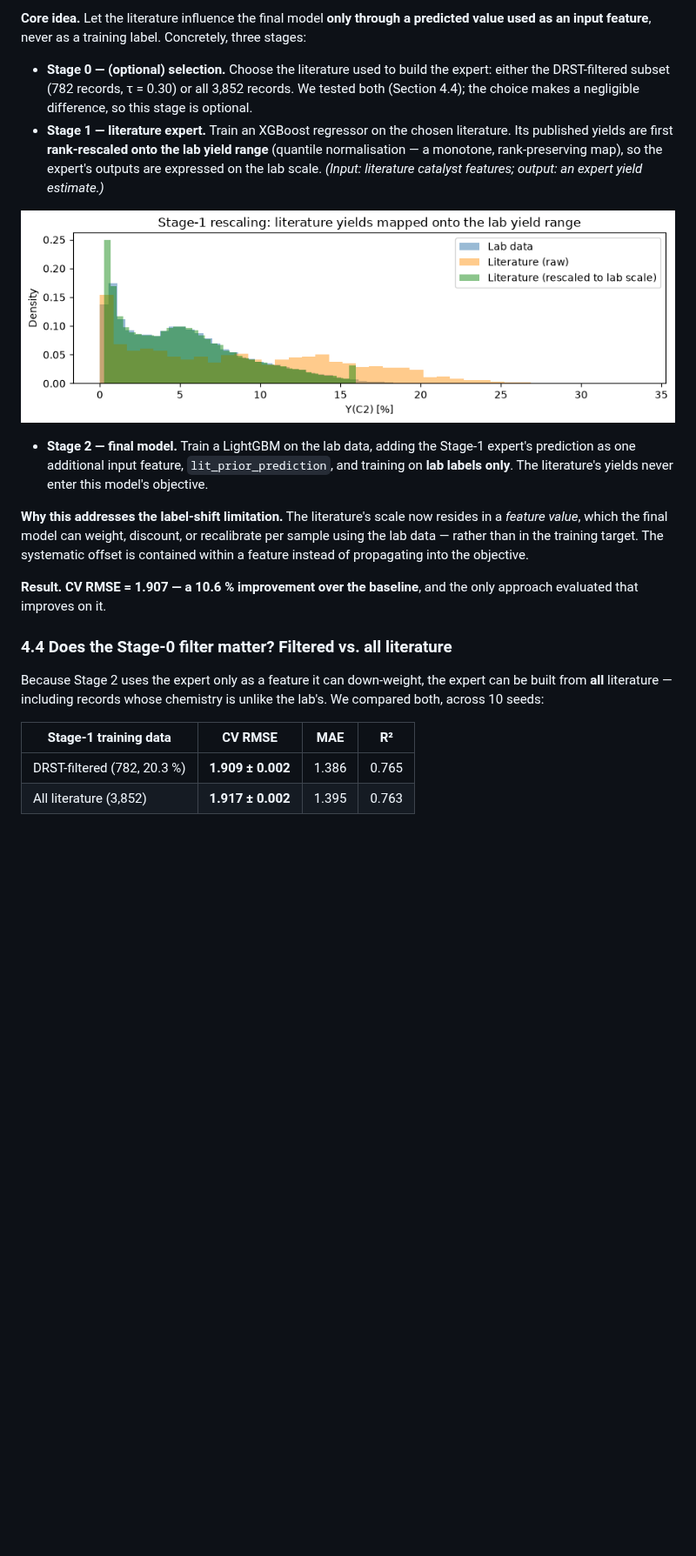
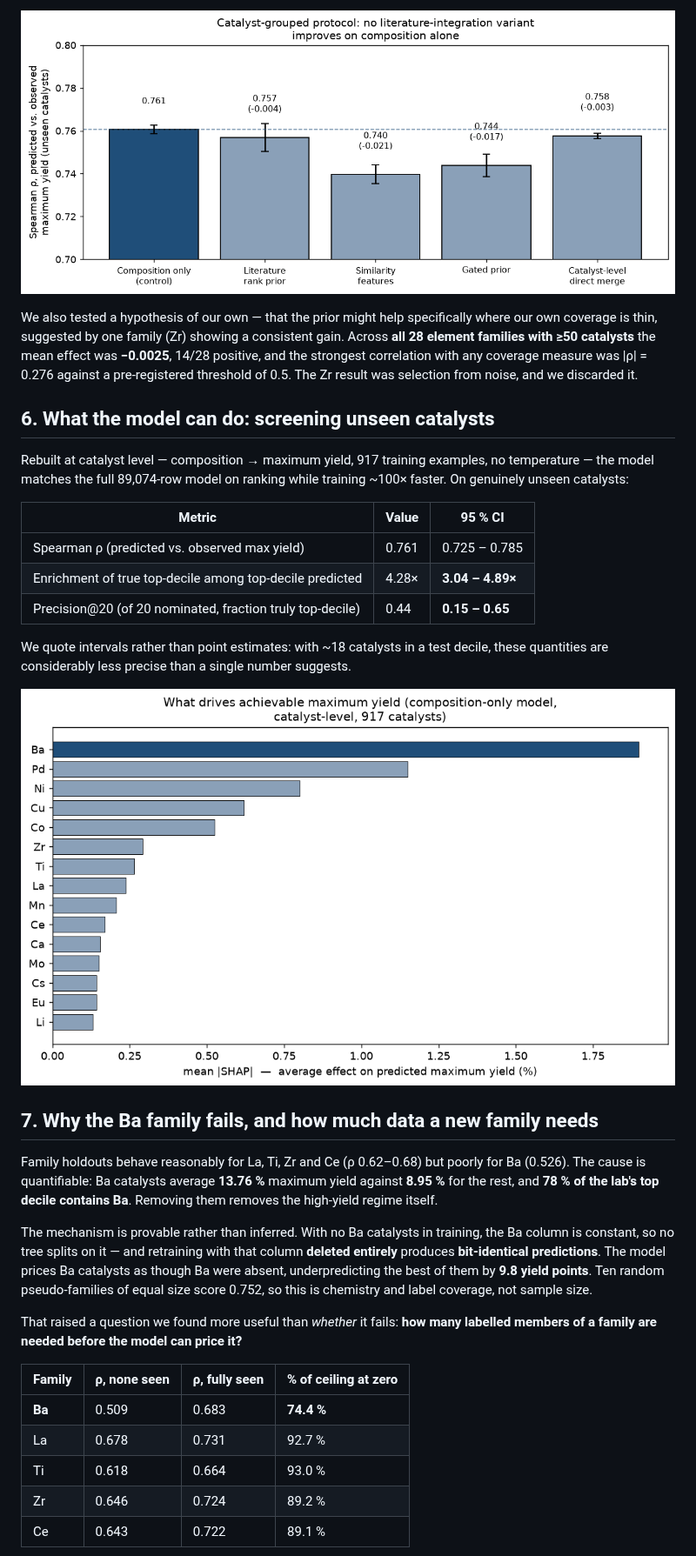
Before and after one commit to ParthN9i4/OCM-Dataset-JAIST, a Markdown page: ocm_worknote_taniike.md, the part around one of its changes. Shown at 87% size. Drawn GitHub-style; pictures changed too: fig_grouped_results.png (added), fig_shap_bar.png; blank space fills up the shorter version.

```diff
--- a/ocm_worknote_taniike.md
+++ b/ocm_worknote_taniike.md
@@ -96,36 +110,49 @@ used without its *yields* entering the objective. That is what the adopted metho
 
-**Core idea.** Let the literature influence the final model **only through a predicted value used as an input
-feature**, never as a training label. Concretely, three stages:
+![**Figure 7 — No literature variant beats composition alone.** Catalyst-grouped protocol; the dashed line is the composition-only control. Deltas in parentheses.](fig_grouped_results.png)
 
-- **Stage 0 — (optional) selection.** Choose the literature used to build the expert: either the
-  DRST-filtered subset (782 records, τ = 0.30) or all 3,852 records. We tested both (Section 4.4); the
-  choice makes a negligible difference, so this stage is optional.
-- **Stage 1 — literature expert.** Train an XGBoost regressor on the chosen literature. Its published yields
-  are first **rank-rescaled onto the lab yield range** (quantile normalisation — a monotone, rank-preserving
-  map), so the expert's outputs are expressed on the lab scale. *(Input: literature catalyst features;
-  output: an expert yield estimate.)*
+We also tested a hypothesis of our own — that the prior might help specifically where our own
+coverage is thin, suggested by one family (Zr) showing a consistent gain. Across **all 28 element
+families with ≥50 catalysts** the mean effect was **−0.0025**, 14/28 positive, and the strongest
+correlation with any coverage measure was |ρ| = 0.276 against a pre-registered threshold of 0.5. The
+Zr result was selection from noise, and we discarded it.
 
-![**Figure 5 — Stage 1 rescaling.** The literature yields (orange, mean 8.670 %) are mapped onto the lab yield range (green, ≈ blue lab data, mean 5.245 %), preserving their ordering. This lets the expert express its estimates on the lab scale.](fig_bias_correction.png)
+## 6. What the model can do: screening unseen catalysts
 
-- **Stage 2 — final model.** Train a LightGBM on the lab data, adding the Stage-1 expert's prediction as one
-  additional input feature, `lit_prior_prediction`, and training on **lab labels only**. The literature's
-  yields never enter this model's objective.
+Rebuilt at catalyst level — composition → maximum yield, 917 training examples, no temperature — the
+model matches the full 89,074-row model on ranking while training ~100× faster. On genuinely unseen
+catalysts:
 
-**Why this addresses the label-shift limitation.** The literature's scale now resides in a *feature value*,
-which the final model can weight, discount, or recalibrate per sample using the lab data — rather than in the
-training target. The systematic offset is contained within a feature instead of propagating into the
-objective.
+| Metric | Value | 95 % CI |
+|---|---|---|
+| Spearman ρ (predicted vs. observed max yield) | 0.761 | 0.725 – 0.785 |
+| Enrichment of true top-decile among top-decile predicted | 4.28× | **3.04 – 4.89×** |
+| Precision@20 (of 20 nominated, fraction truly top-decile) | 0.44 | **0.15 – 0.65** |
 
-**Result. CV RMSE = 1.907 — a 10.6 % improvement over the baseline**, and the only approach evaluated that
-improves on it.
+We quote intervals rather than point estimates: with ~18 catalysts in a test decile, these
+quantities are considerably less precise than a single number suggests.
 
-### 4.4 Does the Stage-0 filter matter? Filtered vs. all literature
+![**Figure 8 — What drives achievable maximum yield.** Composition-only model. Ba dominates, followed by chemically sensible contributors. *(The corresponding figure in v1 ranked the literature prior first; that model was the leaked pipeline, so the figure illustrated the leak rather than the chemistry.)*](fig_shap_bar.png)
 
-Because Stage 2 uses the expert only as a feature it can down-weight, the expert can be built from **all**
-literature — including records whose chemistry is unlike the lab's. We compared both, across 10 seeds:
+## 7. Why the Ba family fails, and how much data a new family needs
 
-| Stage-1 training data | CV RMSE | MAE | R² |
+Family holdouts behave reasonably for La, Ti, Zr and Ce (ρ 0.62–0.68) but poorly for Ba (0.526). The
+cause is quantifiable: Ba catalysts average **13.76 %** maximum yield against **8.95 %** for the rest,
+and **78 % of the lab's top decile contains Ba**. Removing them removes the high-yield regime itself.
+
+The mechanism is provable rather than inferred. With no Ba catalysts in training, the Ba column is
+constant, so no tree splits on it — and retraining with that column **deleted entirely** produces
+**bit-identical predictions**. The model prices Ba catalysts as though Ba were absent, underpredicting
+the best of them by **9.8 yield points**. Ten random pseudo-families of equal size score 0.752, so
+this is chemistry and label coverage, not sample size.
+
+That raised a question we found more useful than *whether* it fails: **how many labelled members of a
+family are needed before the model can price it?**
+
+| Family | ρ, none seen | ρ, fully seen | % of ceiling at zero |
 |---|---|---|---|
-| DRST-filtered (782, 20.3 %) | **1.909 ± 0.002** | 1.386 | 0.765 |
-| All literature (3,852) | **1.917 ± 0.002** | 1.395 | 0.763 |
+| **Ba** | 0.509 | 0.683 | **74.4 %** |
+| La | 0.678 | 0.731 | 92.7 % |
+| Ti | 0.618 | 0.664 | 93.0 % |
+| Zr | 0.646 | 0.724 | 89.2 % |
+| Ce | 0.643 | 0.722 | 89.1 % |
 
```
Also changed, not shown: other parts of ocm_worknote_taniike.md (+140 -139 lines), fig_learning_curve.png (added), fig_protocol_comparison.png (added), 4 other files.
